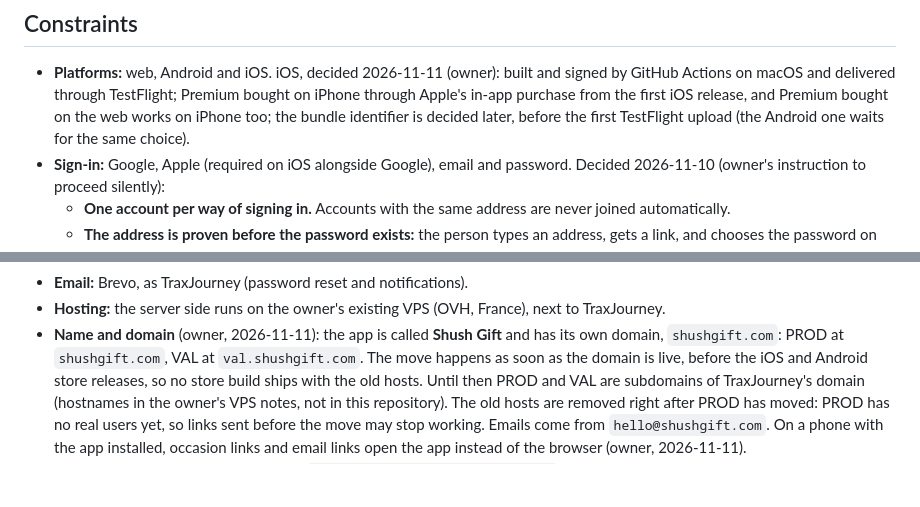
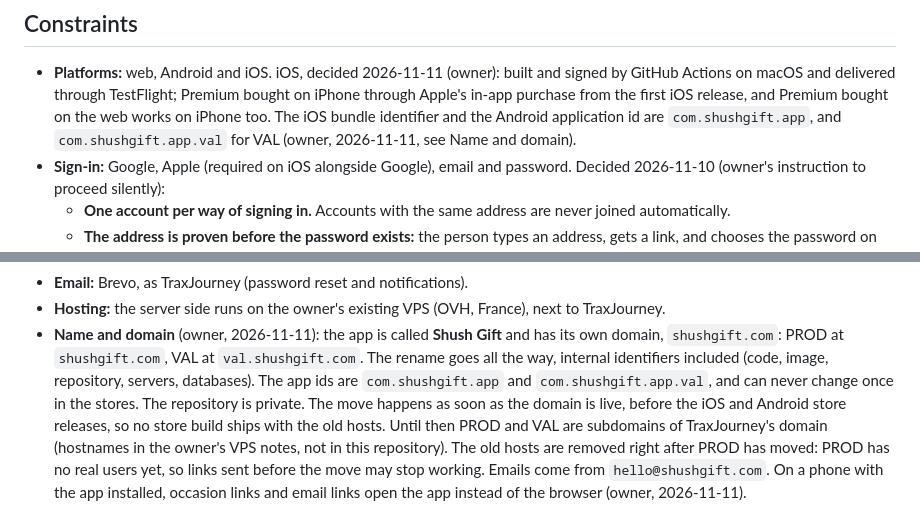
Before and after one commit to rui-nar/Wishlist, a Markdown page: docs/NEEDS.md, 2 parts joined by grey strips. GitHub-like rendering; blank space fills up the shorter version.

```diff
--- a/docs/NEEDS.md
+++ b/docs/NEEDS.md
@@ -316,8 +316,9 @@ Decided 2026-11-09 (owner's instruction to proceed silently):
   iOS, decided 2026-11-11 (owner): built and signed by GitHub Actions on
   macOS and delivered through TestFlight; Premium bought on iPhone through
   Apple's in-app purchase from the first iOS release, and Premium bought on
-  the web works on iPhone too; the bundle identifier is decided later, before
-  the first TestFlight upload (the Android one waits for the same choice).
+  the web works on iPhone too. The iOS bundle identifier and the Android
+  application id are `com.shushgift.app`, and `com.shushgift.app.val` for VAL
+  (owner, 2026-11-11, see Name and domain).
 - **Sign-in:** Google, Apple (required on iOS alongside Google), email and
   password.
   Decided 2026-11-10 (owner's instruction to proceed silently):
@@ -349,7 +350,10 @@ Decided 2026-11-09 (owner's instruction to proceed silently):
   next to TraxJourney.
 - **Name and domain** (owner, 2026-11-11): the app is called **Shush Gift**
   and has its own domain, `shushgift.com`: PROD at `shushgift.com`, VAL at
-  `val.shushgift.com`. The move happens as soon as the domain is live, before
+  `val.shushgift.com`. The rename goes all the way, internal identifiers
+  included (code, image, repository, servers, databases). The app ids are
+  `com.shushgift.app` and `com.shushgift.app.val`, and can never change once
+  in the stores. The repository is private. The move happens as soon as the domain is live, before
   the iOS and Android store releases, so no store build ships with the old
   hosts. Until then PROD and VAL are subdomains of TraxJourney's domain
   (hostnames in the owner's VPS notes, not in this repository). The old hosts
```
Also changed, not shown: docs/plans/SHUSH_GIFT_PLAN.md (+37 -13 lines), docs/reviews/SHUSH_GIFT_PLAN.md (+43 -0 lines).
